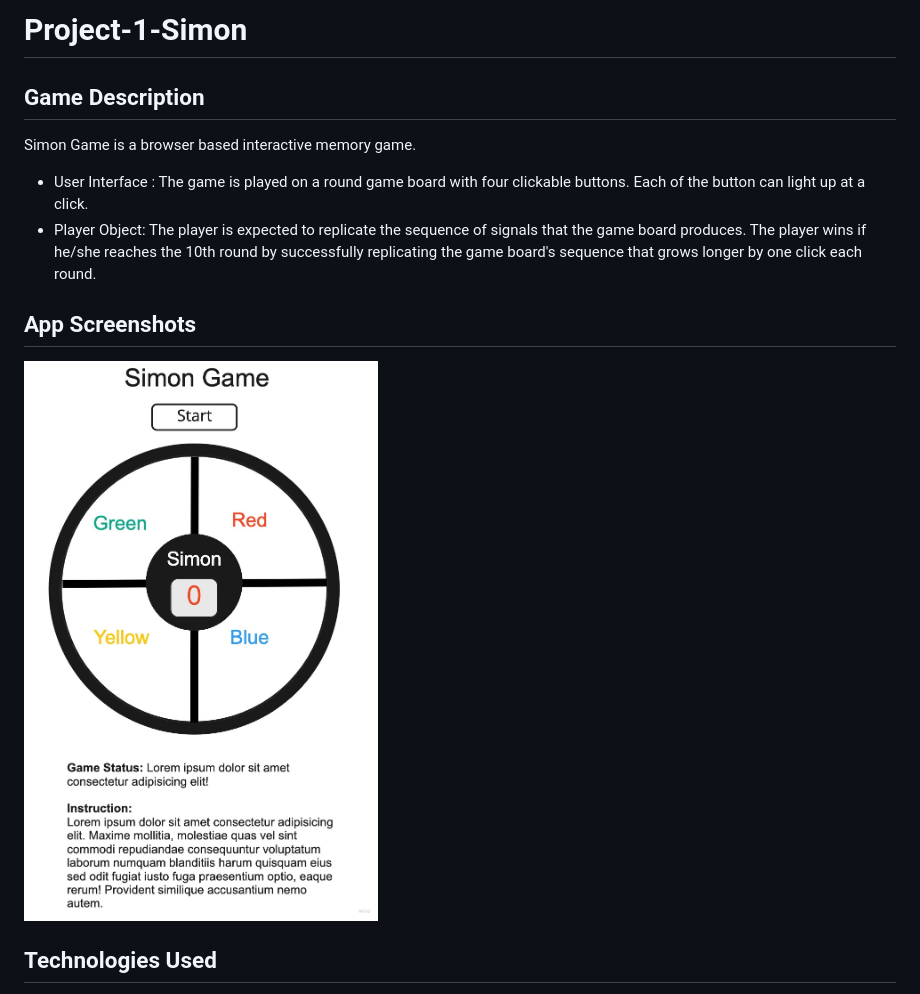
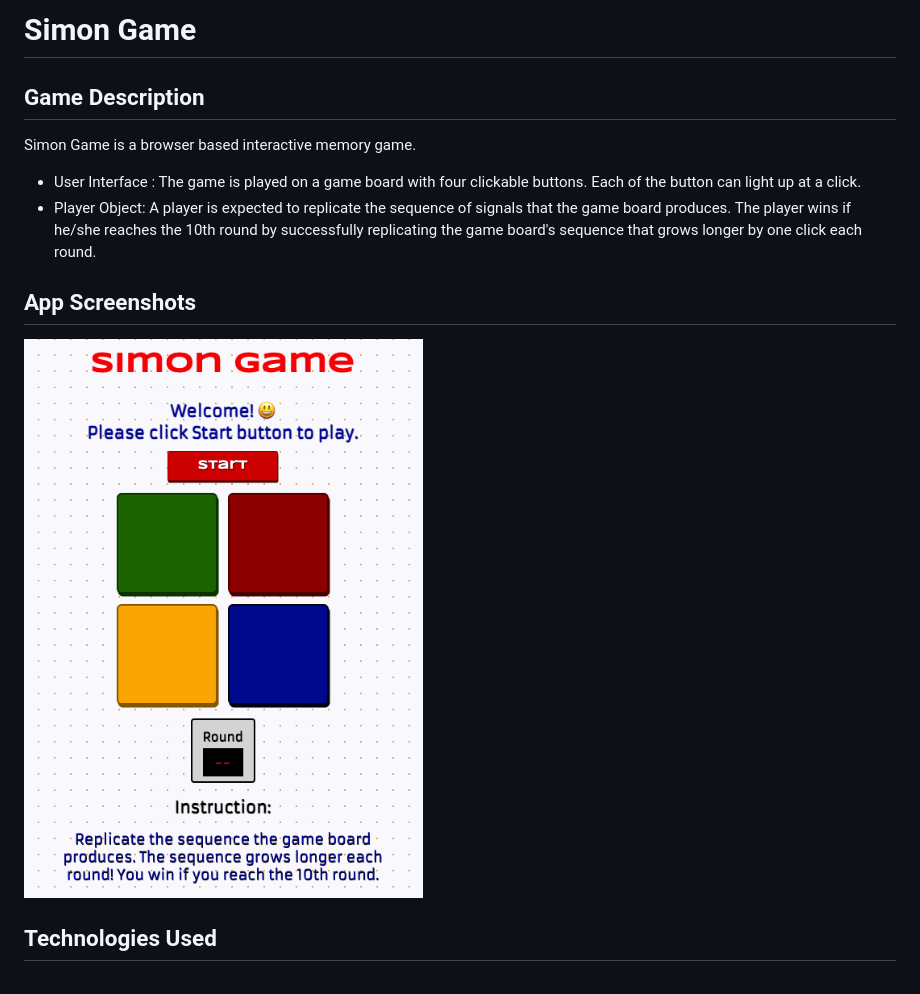
Before and after one commit to SKim0523/Project-1-Simon, a Markdown page: README.md, the part around the change printed below. GitHub-like rendering; pictures changed too: game-image.png (added).

```diff
--- a/README.md
+++ b/README.md
@@ -1,11 +1,11 @@
-# Project-1-Simon
+# Simon Game
 ## **Game Description**
 Simon Game is a browser based interactive  memory game.
-- User Interface : The game is played on a round game board with four clickable buttons. Each of the button can light up at a click.
-- Player Object: The player is expected to replicate the sequence of signals that the game board produces. The player wins if he/she reaches the 10th round by successfully replicating the game board's sequence that grows longer by one click each round.
+- User Interface : The game is played on a game board with four clickable buttons. Each of the button can light up at a click.
+- Player Object: A player is expected to replicate the sequence of signals that the game board produces. The player wins if he/she reaches the 10th round by successfully replicating the game board's sequence that grows longer by one click each round.
 
 ## **App Screenshots**
-<img src="wireframe.jpg" alt="simon-game-wireframe" width="400"/></img>
+<img src="game-image.png" alt="simon-game-main-screen" width="400"/></img>
 
 ## **Technologies Used**
 - JavaScript
```
Also changed, not shown: other parts of README.md (+11 -10 lines), 8 other files.
